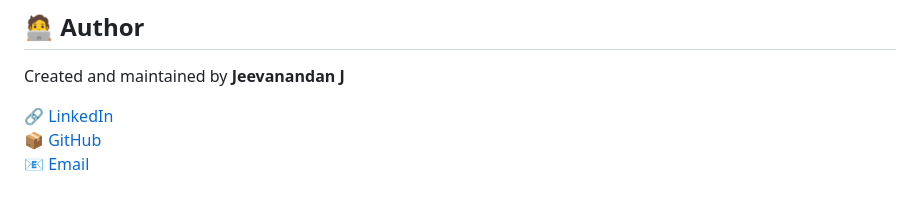
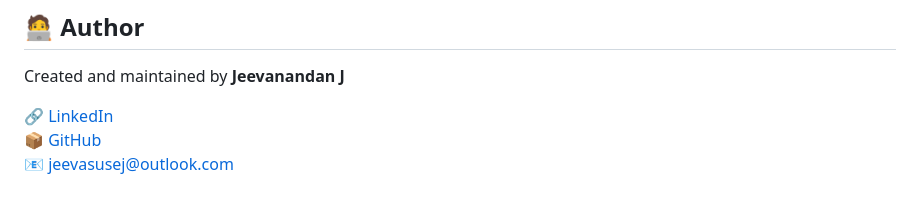
Before and after one commit to TechFusionMasters/ValueMapper, a Markdown page: README.md, the part around the change. GitHub-like rendering.

```diff
--- a/README.md
+++ b/README.md
@@ -271,4 +271,4 @@ Created and maintained by **Jeevanandan J**
 
 🔗 [LinkedIn](https://www.linkedin.com/in/jeevanandan-j-07b43b91/)
 📦 [GitHub](https://github.com/jeevasusej)
-📧 [Email](mailto:jeevasusej@outlook.com)
+📧 [jeevasusej@outlook.com](mailto:jeevasusej@outlook.com)
```
